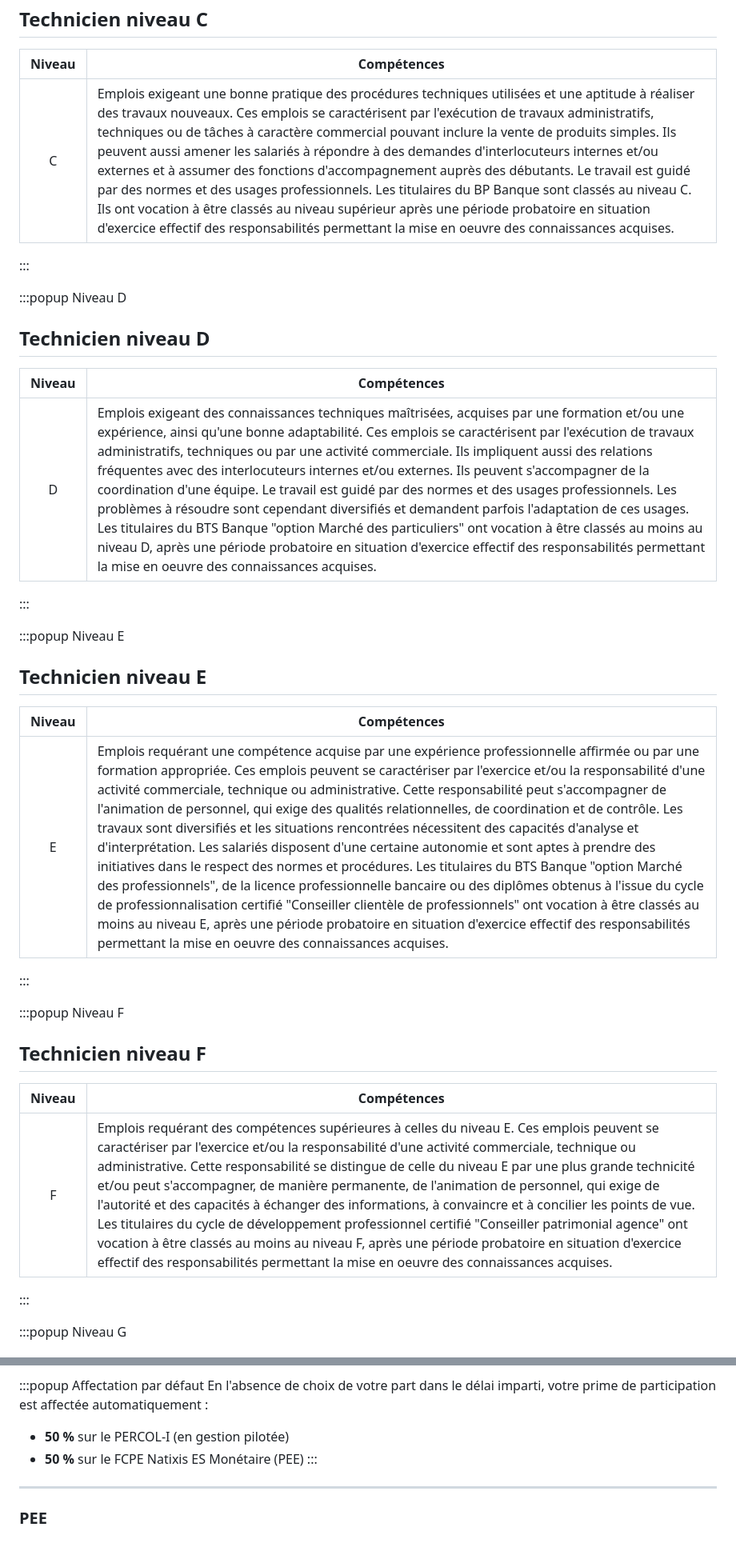
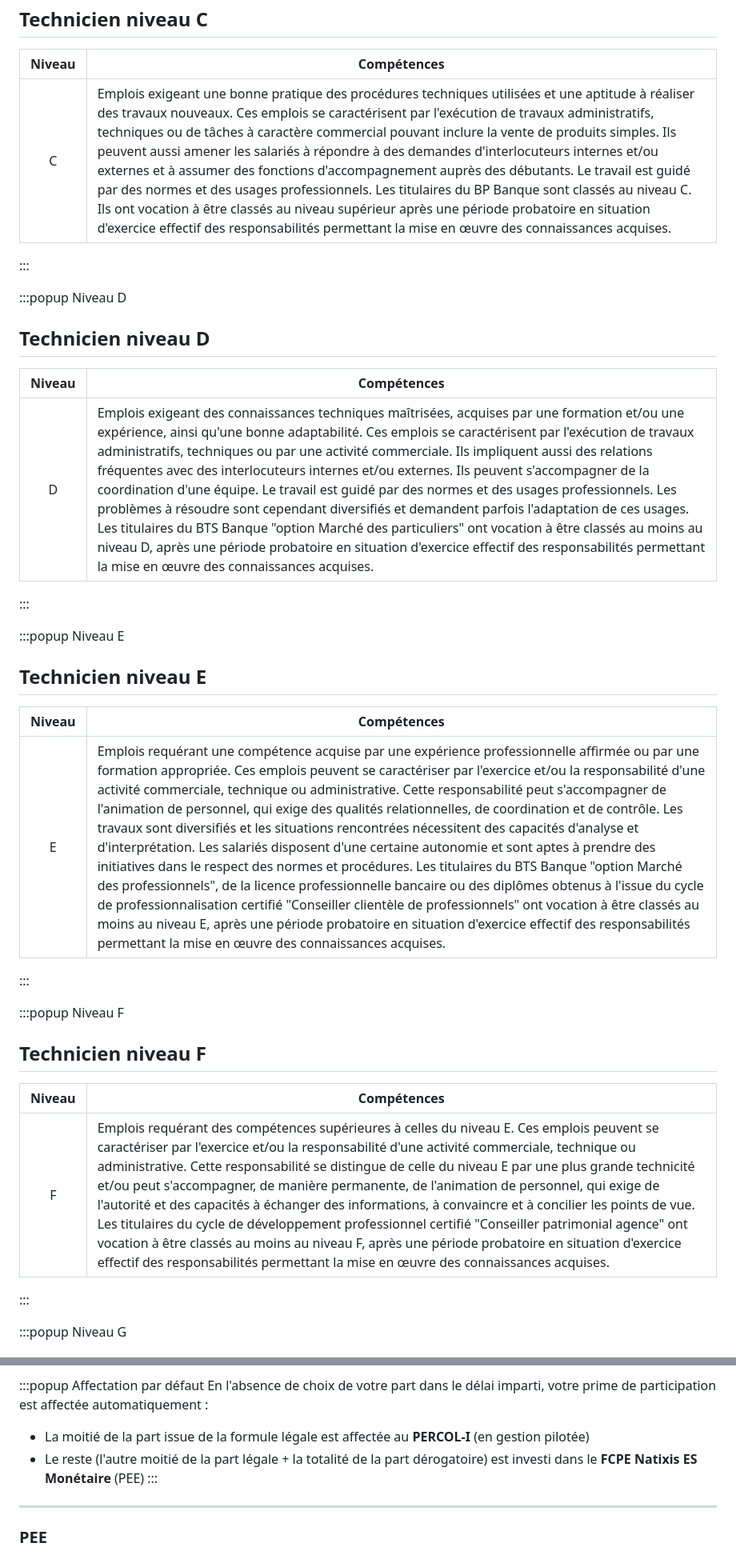
Before and after one commit to kevincherdet/capsule_bpalc, a Markdown page: prototype/bpalc/capsule.md, 2 parts joined by grey strips. Shown at 80% size. Drawn GitHub-style.

```diff
--- a/prototype/bpalc/capsule.md
+++ b/prototype/bpalc/capsule.md
@@ -105,7 +105,7 @@ Les techniciens sont répartis selon 7 niveaux allant de A à G.
 
 | **Niveau** | **Compétences** |
 |:----------:|----------------|
-| C | Emplois exigeant une bonne pratique des procédures techniques utilisées et une aptitude à réaliser des travaux nouveaux. Ces emplois se caractérisent par l'exécution de travaux administratifs, techniques ou de tâches à caractère commercial pouvant inclure la vente de produits simples. Ils peuvent aussi amener les salariés à répondre à des demandes d'interlocuteurs internes et/ou externes et à assumer des fonctions d'accompagnement auprès des débutants. Le travail est guidé par des normes et des usages professionnels. Les titulaires du BP Banque sont classés au niveau C. Ils ont vocation à être classés au niveau supérieur après une période probatoire en situation d'exercice effectif des responsabilités permettant la mise en oeuvre des connaissances acquises. |
+| C | Emplois exigeant une bonne pratique des procédures techniques utilisées et une aptitude à réaliser des travaux nouveaux. Ces emplois se caractérisent par l'exécution de travaux administratifs, techniques ou de tâches à caractère commercial pouvant inclure la vente de produits simples. Ils peuvent aussi amener les salariés à répondre à des demandes d'interlocuteurs internes et/ou externes et à assumer des fonctions d'accompagnement auprès des débutants. Le travail est guidé par des normes et des usages professionnels. Les titulaires du BP Banque sont classés au niveau C. Ils ont vocation à être classés au niveau supérieur après une période probatoire en situation d'exercice effectif des responsabilités permettant la mise en œuvre des connaissances acquises. |
 :::
 
 :::popup Niveau D
@@ -113,7 +113,7 @@ Les techniciens sont répartis selon 7 niveaux allant de A à G.
 
 | **Niveau** | **Compétences** |
 |:----------:|----------------|
-| D | Emplois exigeant des connaissances techniques maîtrisées, acquises par une formation et/ou une expérience, ainsi qu'une bonne adaptabilité. Ces emplois se caractérisent par l'exécution de travaux administratifs, techniques ou par une activité commerciale. Ils impliquent aussi des relations fréquentes avec des interlocuteurs internes et/ou externes. Ils peuvent s'accompagner de la coordination d'une équipe. Le travail est guidé par des normes et des usages professionnels. Les problèmes à résoudre sont cependant diversifiés et demandent parfois l'adaptation de ces usages. Les titulaires du BTS Banque "option Marché des particuliers" ont vocation à être classés au moins au niveau D, après une période probatoire en situation d'exercice effectif des responsabilités permettant la mise en oeuvre des connaissances acquises. |
+| D | Emplois exigeant des connaissances techniques maîtrisées, acquises par une formation et/ou une expérience, ainsi qu'une bonne adaptabilité. Ces emplois se caractérisent par l'exécution de travaux administratifs, techniques ou par une activité commerciale. Ils impliquent aussi des relations fréquentes avec des interlocuteurs internes et/ou externes. Ils peuvent s'accompagner de la coordination d'une équipe. Le travail est guidé par des normes et des usages professionnels. Les problèmes à résoudre sont cependant diversifiés et demandent parfois l'adaptation de ces usages. Les titulaires du BTS Banque "option Marché des particuliers" ont vocation à être classés au moins au niveau D, après une période probatoire en situation d'exercice effectif des responsabilités permettant la mise en œuvre des connaissances acquises. |
 :::
 
 :::popup Niveau E
@@ -121,7 +121,7 @@ Les techniciens sont répartis selon 7 niveaux allant de A à G.
 
 | **Niveau** | **Compétences** |
 |:----------:|----------------|
-| E | Emplois requérant une compétence acquise par une expérience professionnelle affirmée ou par une formation appropriée. Ces emplois peuvent se caractériser par l'exercice et/ou la responsabilité d'une activité commerciale, technique ou administrative. Cette responsabilité peut s'accompagner de l'animation de personnel, qui exige des qualités relationnelles, de coordination et de contrôle. Les travaux sont diversifiés et les situations rencontrées nécessitent des capacités d'analyse et d'interprétation. Les salariés disposent d'une certaine autonomie et sont aptes à prendre des initiatives dans le respect des normes et procédures. Les titulaires du BTS Banque "option Marché des professionnels", de la licence professionnelle bancaire ou des diplômes obtenus à l'issue du cycle de professionnalisation certifié "Conseiller clientèle de professionnels" ont vocation à être classés au moins au niveau E, après une période probatoire en situation d'exercice effectif des responsabilités permettant la mise en oeuvre des connaissances acquises. |
+| E | Emplois requérant une compétence acquise par une expérience professionnelle affirmée ou par une formation appropriée. Ces emplois peuvent se caractériser par l'exercice et/ou la responsabilité d'une activité commerciale, technique ou administrative. Cette responsabilité peut s'accompagner de l'animation de personnel, qui exige des qualités relationnelles, de coordination et de contrôle. Les travaux sont diversifiés et les situations rencontrées nécessitent des capacités d'analyse et d'interprétation. Les salariés disposent d'une certaine autonomie et sont aptes à prendre des initiatives dans le respect des normes et procédures. Les titulaires du BTS Banque "option Marché des professionnels", de la licence professionnelle bancaire ou des diplômes obtenus à l'issue du cycle de professionnalisation certifié "Conseiller clientèle de professionnels" ont vocation à être classés au moins au niveau E, après une période probatoire en situation d'exercice effectif des responsabilités permettant la mise en œuvre des connaissances acquises. |
 :::
 
 :::popup Niveau F
@@ -129,7 +129,7 @@ Les techniciens sont répartis selon 7 niveaux allant de A à G.
 
 | **Niveau** | **Compétences** |
 |:----------:|----------------|
-| F | Emplois requérant des compétences supérieures à celles du niveau E. Ces emplois peuvent se caractériser par l'exercice et/ou la responsabilité d'une activité commerciale, technique ou administrative. Cette responsabilité se distingue de celle du niveau E par une plus grande technicité et/ou peut s'accompagner, de manière permanente, de l'animation de personnel, qui exige de l'autorité et des capacités à échanger des informations, à convaincre et à concilier les points de vue. Les titulaires du cycle de développement professionnel certifié "Conseiller patrimonial agence" ont vocation à être classés au moins au niveau F, après une période probatoire en situation d'exercice effectif des responsabilités permettant la mise en oeuvre des connaissances acquises. |
+| F | Emplois requérant des compétences supérieures à celles du niveau E. Ces emplois peuvent se caractériser par l'exercice et/ou la responsabilité d'une activité commerciale, technique ou administrative. Cette responsabilité se distingue de celle du niveau E par une plus grande technicité et/ou peut s'accompagner, de manière permanente, de l'animation de personnel, qui exige de l'autorité et des capacités à échanger des informations, à convaincre et à concilier les points de vue. Les titulaires du cycle de développement professionnel certifié "Conseiller patrimonial agence" ont vocation à être classés au moins au niveau F, après une période probatoire en situation d'exercice effectif des responsabilités permettant la mise en œuvre des connaissances acquises. |
 :::
 
 :::popup Niveau G
@@ -1992,8 +1992,8 @@ Vous pouvez choisir de :
 :::popup Affectation par défaut
 En l'absence de choix de votre part dans le délai imparti, votre prime de participation est affectée automatiquement :
 
-- **50 %** sur le PERCOL-I (en gestion pilotée)
-- **50 %** sur le FCPE Natixis ES Monétaire (PEE)
+- La moitié de la part issue de la formule légale est affectée au **PERCOL-I** (en gestion pilotée)
+- Le reste (l'autre moitié de la part légale + la totalité de la part dérogatoire) est investi dans le **FCPE Natixis ES Monétaire** (PEE)
 :::
 
 
```
Also changed, not shown: other parts of prototype/bpalc/capsule.md (+27 -27 lines).
